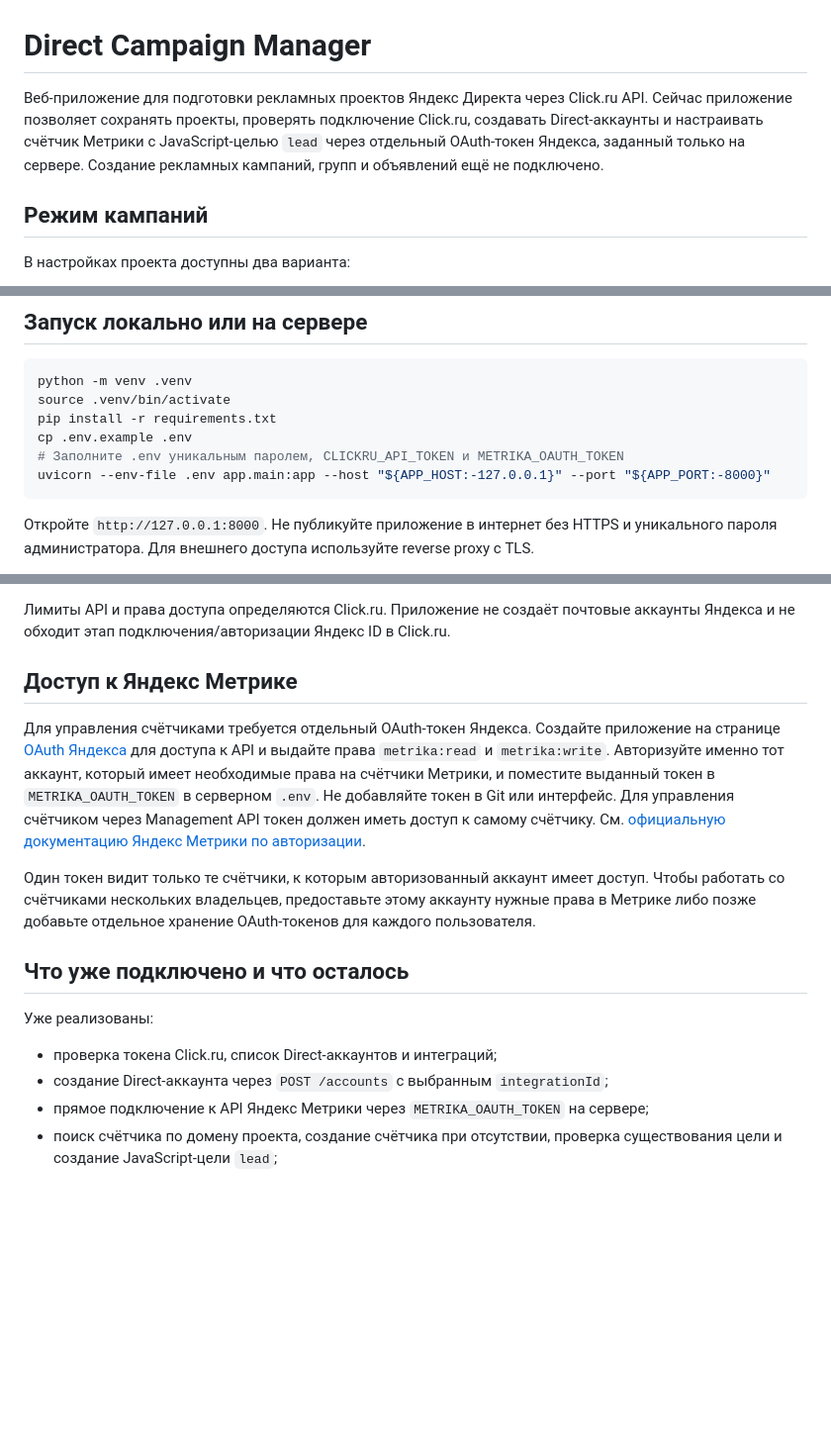
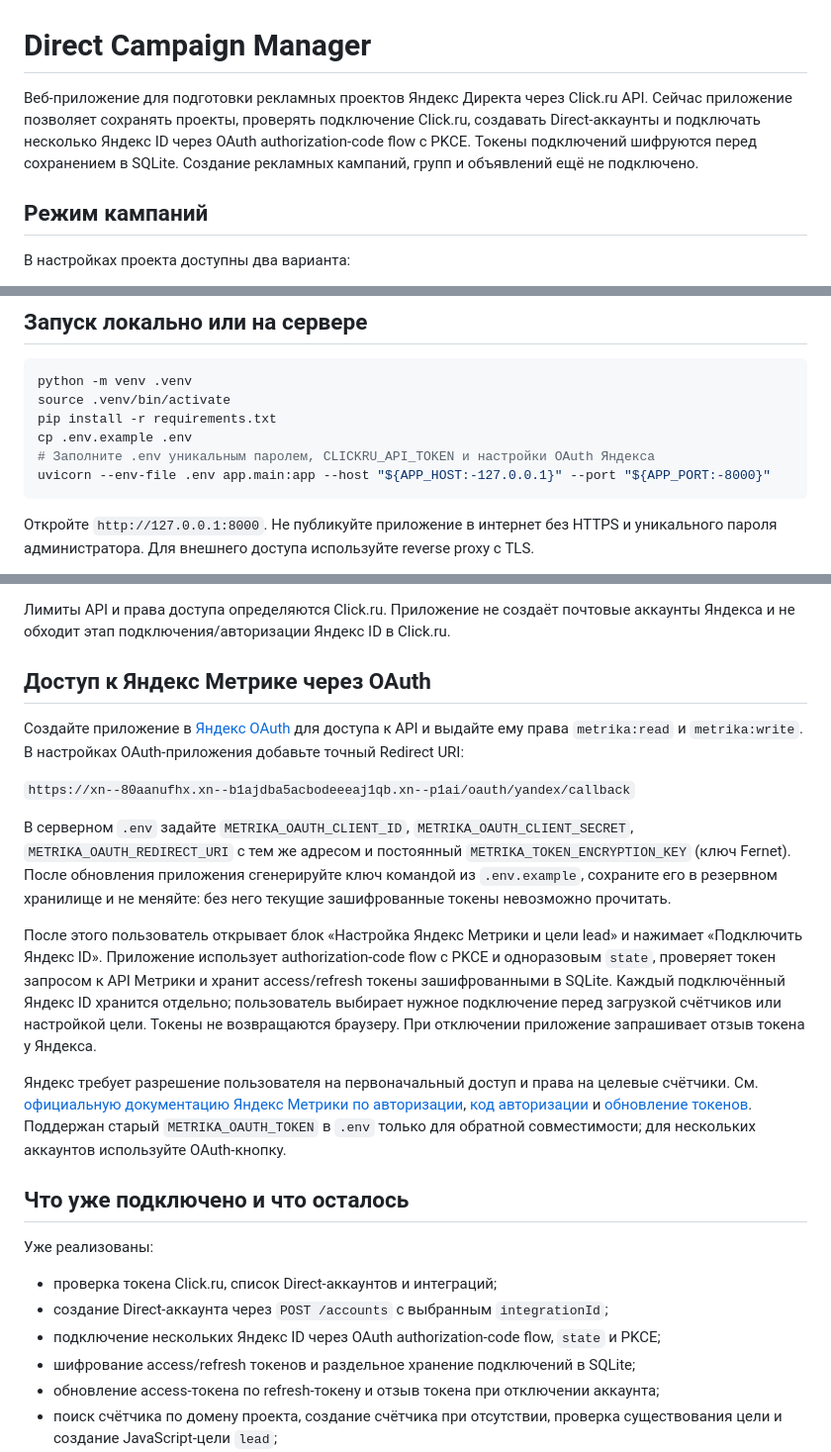
Before and after one commit to dimamarketing001-netizen/addAvto, a Markdown page: README.md, 3 parts joined by grey strips. Shown at 99% size. GitHub-like rendering; blank space fills up the shorter version.

Commit message:
Document OAuth connect flow, PKCE, encrypted multi-account storage, and callback setup

````diff
--- a/README.md
+++ b/README.md
@@ -1,6 +1,6 @@
 # Direct Campaign Manager
 
-Веб-приложение для подготовки рекламных проектов Яндекс Директа через Click.ru API. Сейчас приложение позволяет сохранять проекты, проверять подключение Click.ru, создавать Direct-аккаунты и настраивать счётчик Метрики с JavaScript-целью `lead` через отдельный OAuth-токен Яндекса, заданный только на сервере. Создание рекламных кампаний, групп и объявлений ещё не подключено.
+Веб-приложение для подготовки рекламных проектов Яндекс Директа через Click.ru API. Сейчас приложение позволяет сохранять проекты, проверять подключение Click.ru, создавать Direct-аккаунты и подключать несколько Яндекс ID через OAuth authorization-code flow с PKCE. Токены подключений шифруются перед сохранением в SQLite. Создание рекламных кампаний, групп и объявлений ещё не подключено.
 
 ## Режим кампаний
 
@@ -26,7 +26,7 @@ python -m venv .venv
 source .venv/bin/activate
 pip install -r requirements.txt
 cp .env.example .env
-# Заполните .env уникальным паролем, CLICKRU_API_TOKEN и METRIKA_OAUTH_TOKEN
+# Заполните .env уникальным паролем, CLICKRU_API_TOKEN и настройки OAuth Яндекса
 uvicorn --env-file .env app.main:app --host "${APP_HOST:-127.0.0.1}" --port "${APP_PORT:-8000}"
 ```
 
@@ -59,11 +59,17 @@ docker compose up --build -d
 
 Лимиты API и права доступа определяются Click.ru. Приложение не создаёт почтовые аккаунты Яндекса и не обходит этап подключения/авторизации Яндекс ID в Click.ru.
 
-## Доступ к Яндекс Метрике
+## Доступ к Яндекс Метрике через OAuth
 
-Для управления счётчиками требуется отдельный OAuth-токен Яндекса. Создайте приложение на странице [OAuth Яндекса](https://oauth.yandex.com/) для доступа к API и выдайте права `metrika:read` и `metrika:write`. Авторизуйте именно тот аккаунт, который имеет необходимые права на счётчики Метрики, и поместите выданный токен в `METRIKA_OAUTH_TOKEN` в серверном `.env`. Не добавляйте токен в Git или интерфейс. Для управления счётчиком через Management API токен должен иметь доступ к самому счётчику. См. [официальную документацию Яндекс Метрики по авторизации](https://yandex.com/dev/metrika/en/intro/authorization).
+Создайте приложение в [Яндекс OAuth](https://oauth.yandex.ru/) для доступа к API и выдайте ему права `metrika:read` и `metrika:write`. В настройках OAuth-приложения добавьте точный Redirect URI:
 
-Один токен видит только те счётчики, к которым авторизованный аккаунт имеет доступ. Чтобы работать со счётчиками нескольких владельцев, предоставьте этому аккаунту нужные права в Метрике либо позже добавьте отдельное хранение OAuth-токенов для каждого пользователя.
+`https://xn--80aanufhx.xn--b1ajdba5acbodeeeaj1qb.xn--p1ai/oauth/yandex/callback`
+
+В серверном `.env` задайте `METRIKA_OAUTH_CLIENT_ID`, `METRIKA_OAUTH_CLIENT_SECRET`, `METRIKA_OAUTH_REDIRECT_URI` с тем же адресом и постоянный `METRIKA_TOKEN_ENCRYPTION_KEY` (ключ Fernet). После обновления приложения сгенерируйте ключ командой из `.env.example`, сохраните его в резервном хранилище и не меняйте: без него текущие зашифрованные токены невозможно прочитать.
+
+После этого пользователь открывает блок «Настройка Яндекс Метрики и цели lead» и нажимает «Подключить Яндекс ID». Приложение использует authorization-code flow с PKCE и одноразовым `state`, проверяет токен запросом к API Метрики и хранит access/refresh токены зашифрованными в SQLite. Каждый подключённый Яндекс ID хранится отдельно; пользователь выбирает нужное подключение перед загрузкой счётчиков или настройкой цели. Токены не возвращаются браузеру. При отключении приложение запрашивает отзыв токена у Яндекса.
+
+Яндекс требует разрешение пользователя на первоначальный доступ и права на целевые счётчики. См. [официальную документацию Яндекс Метрики по авторизации](https://yandex.com/dev/metrika/en/intro/authorization), [код авторизации](https://yandex.ru/dev/id/doc/ru/codes/code-url) и [обновление токенов](https://yandex.ru/dev/id/doc/ru/tokens/refresh-client). Поддержан старый `METRIKA_OAUTH_TOKEN` в `.env` только для обратной совместимости; для нескольких аккаунтов используйте OAuth-кнопку.
 
 ## Что уже подключено и что осталось
 
@@ -71,7 +77,9 @@ docker compose up --build -d
 
 - проверка токена Click.ru, список Direct-аккаунтов и интеграций;
 - создание Direct-аккаунта через `POST /accounts` с выбранным `integrationId`;
-- прямое подключение к API Яндекс Метрики через `METRIKA_OAUTH_TOKEN` на сервере;
+- подключение нескольких Яндекс ID через OAuth authorization-code flow, `state` и PKCE;
+- шифрование access/refresh токенов и раздельное хранение подключений в SQLite;
+- обновление access-токена по refresh-токену и отзыв токена при отключении аккаунта;
 - поиск счётчика по домену проекта, создание счётчика при отсутствии, проверка существования цели и создание JavaScript-цели `lead`;
 - сохранение ID счётчика и цели в проекте и вывод кода `ym(COUNTER_ID, 'reachGoal', 'lead');` для установки на сайт;
 - базовая статистика Click.ru по расходам, кликам и показам.
````
